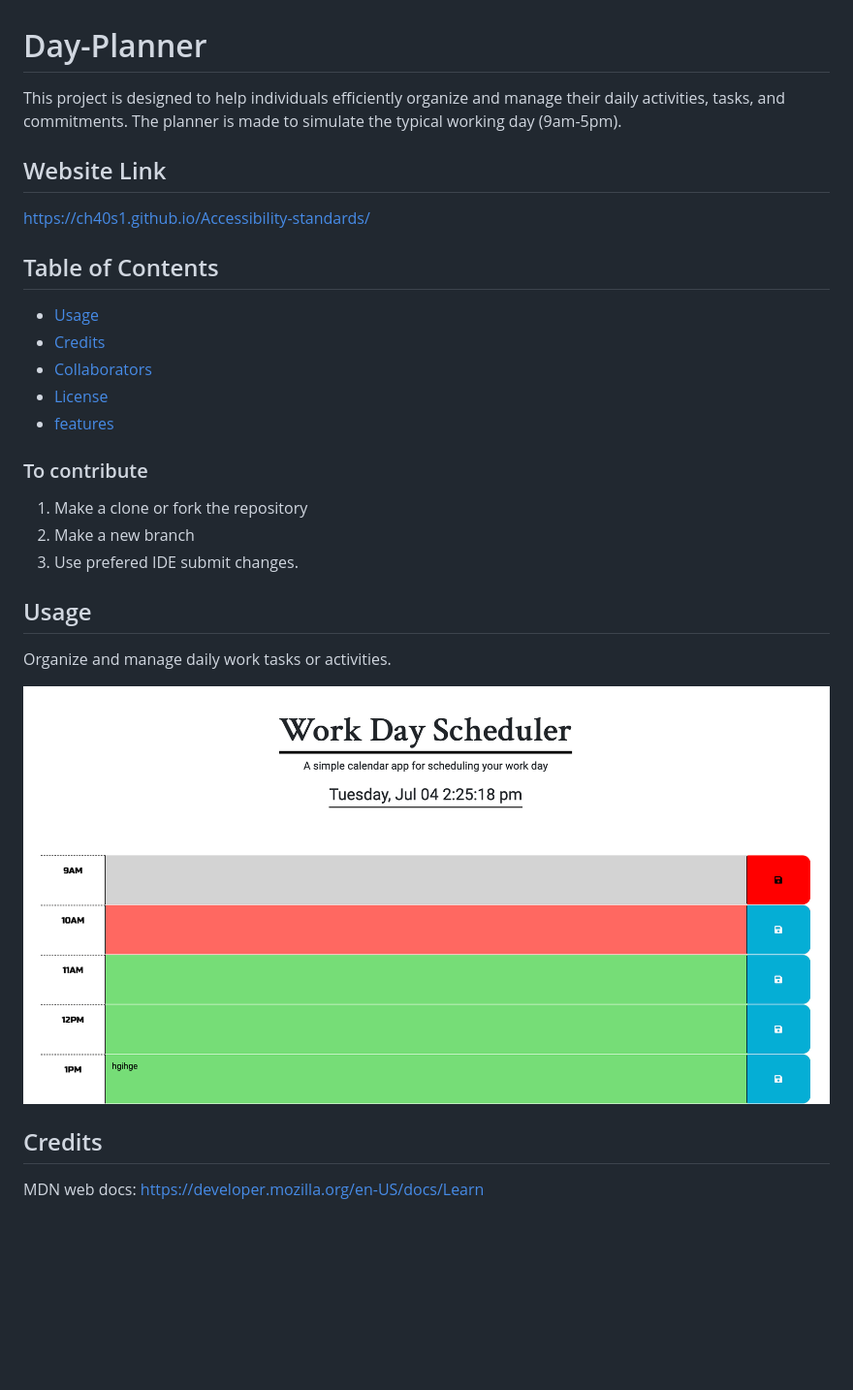
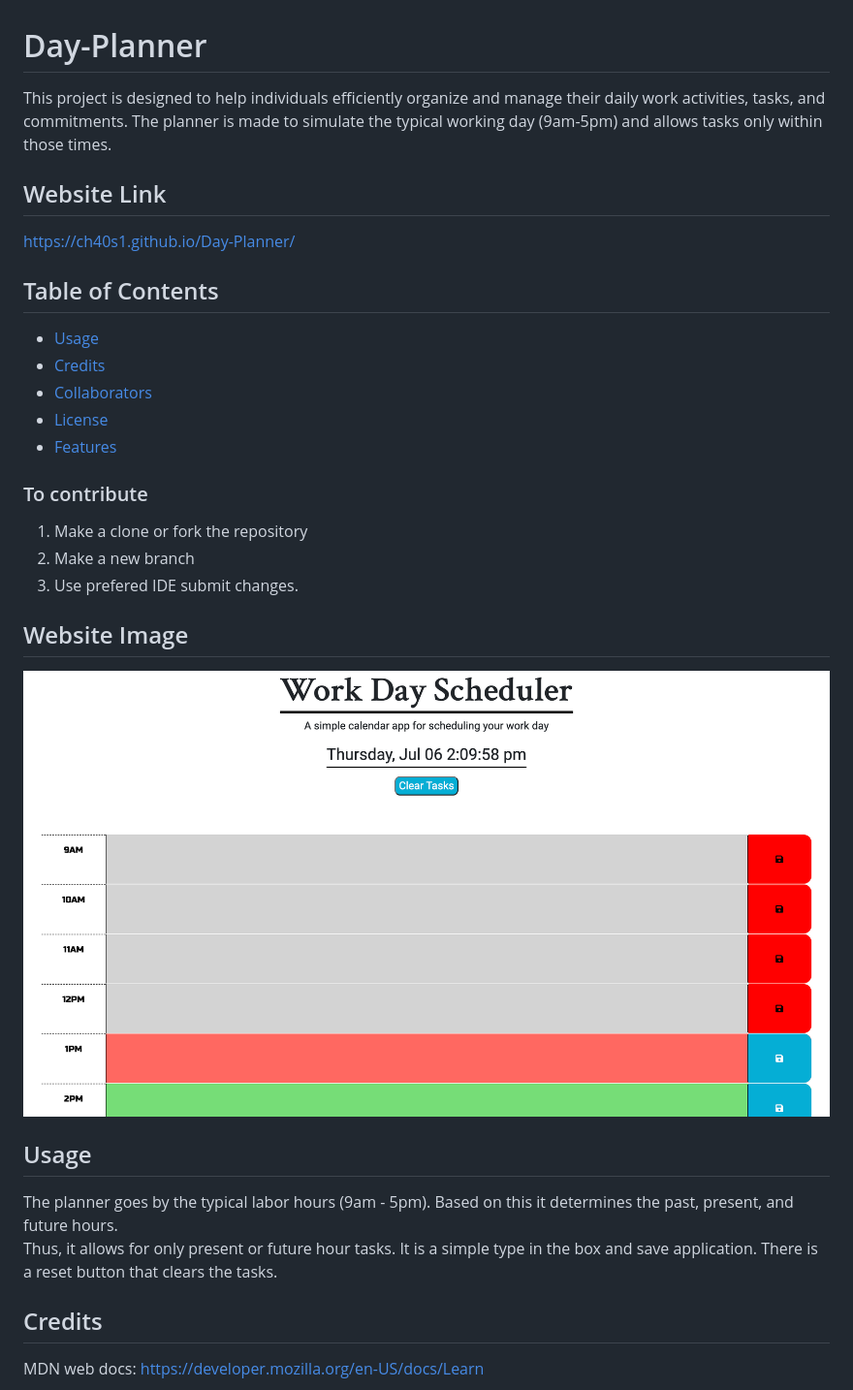
Before and after one commit to Ch40s1/Day-Planner, a Markdown page: README.md, the part around the change printed below. Shown: that part at 97% size. Drawn GitHub-style; pictures changed too: Assets/Screenshot 2023-07-04 at 2.25.19 PM.png (deleted), Assets/Screenshot 2023-07-06 at 2.09.58 PM.png (added); blank space fills up the shorter version.

Commit message:
added clear button and deleted previous test new day code

```diff
--- a/README.md
+++ b/README.md
@@ -1,8 +1,8 @@
 # Day-Planner
-This project is designed to help individuals efficiently organize and manage their daily activities, tasks, and commitments. The planner is made to simulate the typical working day (9am-5pm).
+This project is designed to help individuals efficiently organize and manage their daily work activities, tasks, and commitments. The planner is made to simulate the typical working day (9am-5pm) and allows tasks only within those times.
 
 ## Website Link
-https://ch40s1.github.io/Accessibility-standards/
+https://ch40s1.github.io/Day-Planner/
 
 ## Table of Contents
 * [Usage](#usage)
@@ -10,6 +10,6 @@ https://ch40s1.github.io/Accessibility-standards/
 * [Collaborators](#collaborators)
 * [License](#license)
-* [features](#features)
+* [Features](#features)
 
 ### To contribute
 1. Make a clone or fork the repository
@@ -17,10 +17,13 @@ https://ch40s1.github.io/Accessibility-standards/
 3. Use prefered IDE submit changes.
 
 
+## Website Image
+
+  ![Day-Planner](./Assets/Screenshot%202023-07-06%20at%202.09.58%20PM.png)
+
 ## Usage
-Organize and manage daily work tasks or activities.
-
-  ![Day-Planner](./Assets/Screenshot%202023-07-04%20at%202.25.19%20PM.png)
+The planner goes by the typical labor hours (9am - 5pm). Based on this it determines the past, present, and future hours.
+Thus, it allows for only present or future hour tasks. It is a simple type in the box and save application. There is a reset button that clears the tasks.
 
 ## Credits
 MDN web docs:
```
Also changed, not shown: other parts of README.md (+3 -3 lines), 3 other files.
